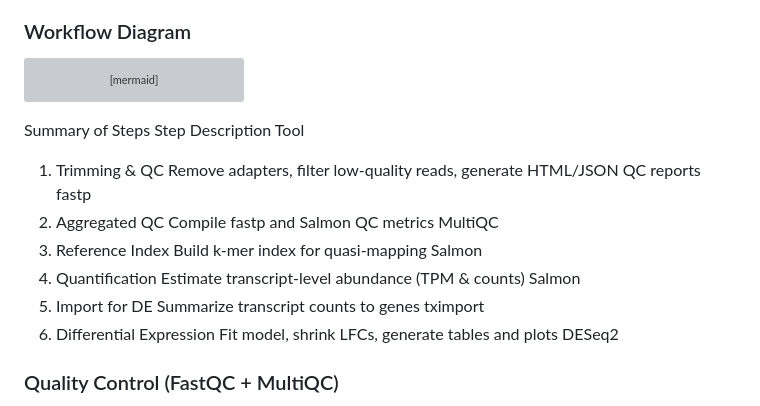
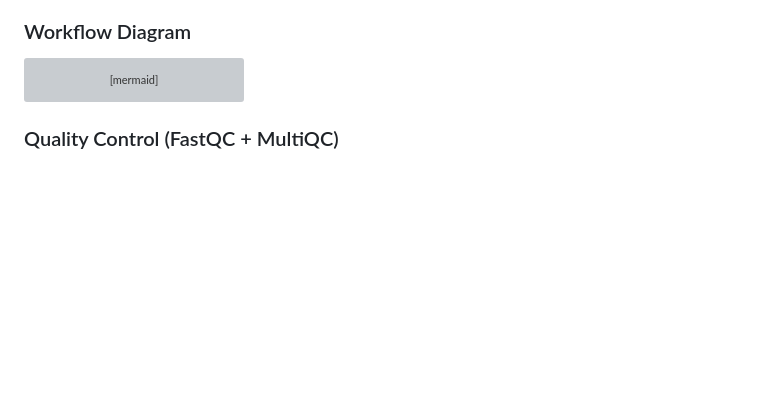
Before and after one commit to splane00/rna-seq-pipeline, a Markdown page: README.md, the part around the change. Drawn GitHub-style; blank space fills up the shorter version; grey boxes are pictures that could not be loaded.

Commit message:
Remove summary of steps from README
Removed summary of steps for data processing tools.

````diff
--- a/README.md
+++ b/README.md
@@ -80,16 +80,6 @@ flowchart TD
     C --> I
 
 ```
-
-
-Summary of Steps
-Step	Description	Tool
-1. Trimming & QC	Remove adapters, filter low-quality reads, generate HTML/JSON QC reports	fastp
-2. Aggregated QC	Compile fastp and Salmon QC metrics	MultiQC
-3. Reference Index	Build k-mer index for quasi-mapping	Salmon
-4. Quantification	Estimate transcript-level abundance (TPM & counts)	Salmon
-5. Import for DE	Summarize transcript counts to genes	tximport
-6. Differential Expression	Fit model, shrink LFCs, generate tables and plots	DESeq2
 ### Quality Control (FastQC + MultiQC)
 - FastQC run on all raw FASTQs:
   fastqc *.fastq --outdir ../qc/raw_fastqc
````
